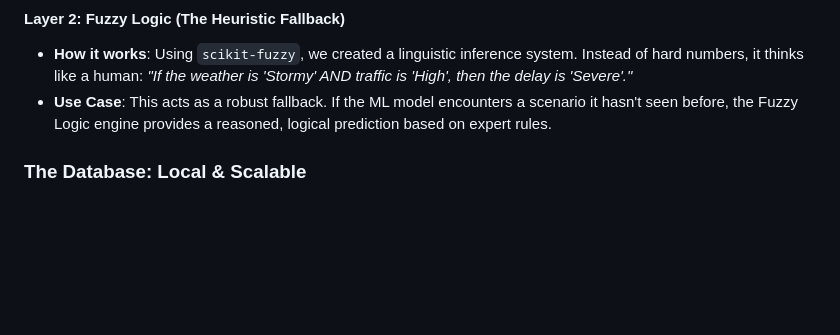
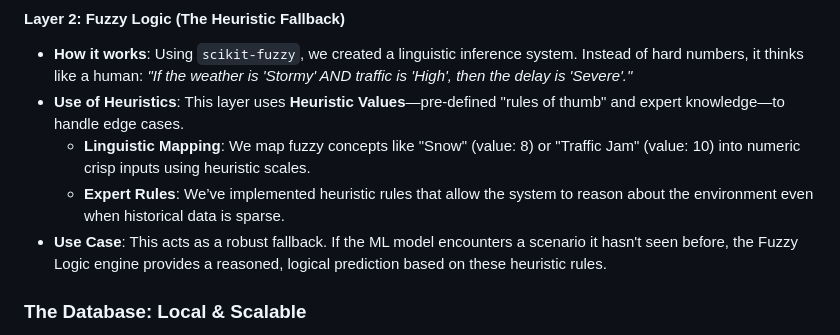
Before and after one commit to amol-w-code/ShippingTracker_, a Markdown page: project_walkthrough.md, the part around the change. Drawn GitHub-style; blank space fills up the shorter version.

Commit message:
Explain heuristic values and expert rules in technical walkthrough

```diff
--- a/project_walkthrough.md
+++ b/project_walkthrough.md
@@ -38,7 +38,10 @@ We don't rely on a single algorithm for ETAs. Instead, we use a hybrid approach:
 
 #### **Layer 2: Fuzzy Logic (The Heuristic Fallback)**
 *   **How it works**: Using `scikit-fuzzy`, we created a linguistic inference system. Instead of hard numbers, it thinks like a human: *"If the weather is 'Stormy' AND traffic is 'High', then the delay is 'Severe'."*
-*   **Use Case**: This acts as a robust fallback. If the ML model encounters a scenario it hasn't seen before, the Fuzzy Logic engine provides a reasoned, logical prediction based on expert rules.
+*   **Use of Heuristics**: This layer uses **Heuristic Values**—pre-defined "rules of thumb" and expert knowledge—to handle edge cases.
+    *   **Linguistic Mapping**: We map fuzzy concepts like "Snow" (value: 8) or "Traffic Jam" (value: 10) into numeric crisp inputs using heuristic scales.
+    *   **Expert Rules**: We’ve implemented heuristic rules that allow the system to reason about the environment even when historical data is sparse.
+*   **Use Case**: This acts as a robust fallback. If the ML model encounters a scenario it hasn't seen before, the Fuzzy Logic engine provides a reasoned, logical prediction based on these heuristic rules.
 
 ### **The Database: Local & Scalable**
 *   **Active Shipments (JSON)**: We use a structured `shipments.json` file to store real-time package data. This allows for instant lookups and easy modification during the prototype phase.
```
